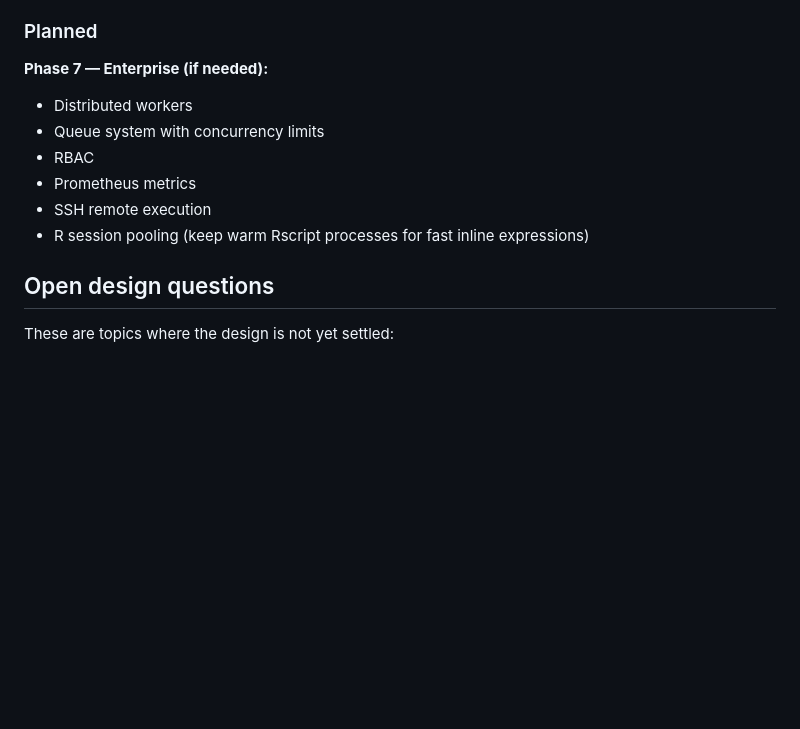
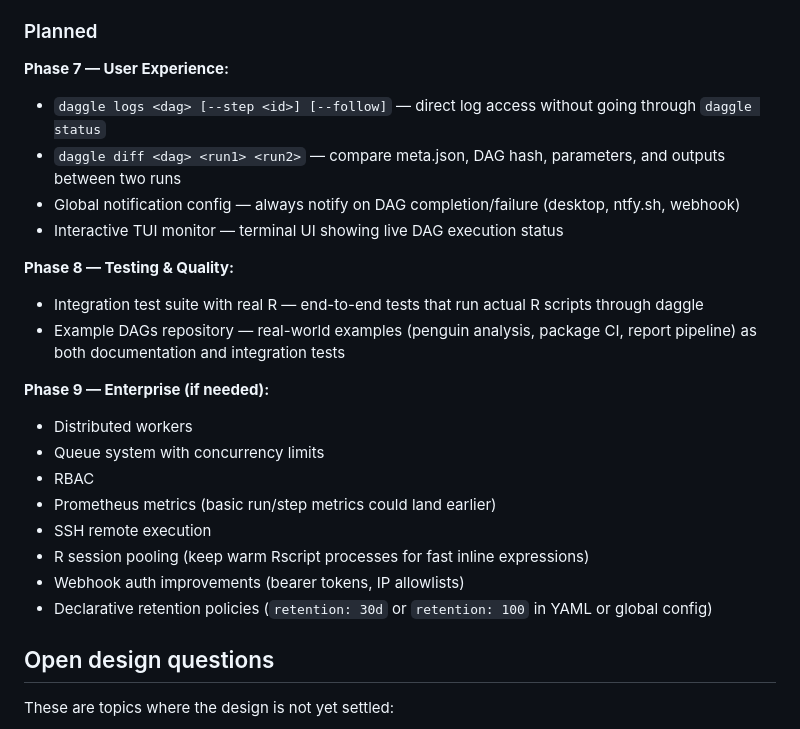
Before and after one commit to cynkra/daggle, a Markdown page: docs/design.md, the part around the change. GitHub-like rendering; blank space fills up the shorter version.

Commit message:
Update roadmap: add Phase 7 (UX) and Phase 8 (Testing), renumber enterprise to Phase 9
Adds planned phases for user experience improvements (daggle logs, daggle diff,
global notifications, TUI monitor) and testing quality (integration tests with
real R, example DAGs). Moves bridge-to-enterprise items (webhook auth, retention
policies) into the enterprise phase.

```diff
--- a/docs/design.md
+++ b/docs/design.md
@@ -122,13 +122,25 @@ R-specific steps check for their required packages at runtime and fail with a cl
 
 ### Planned
 
-**Phase 7 — Enterprise (if needed):**
+**Phase 7 — User Experience:**
+- `daggle logs <dag> [--step <id>] [--follow]` — direct log access without going through `daggle status`
+- `daggle diff <dag> <run1> <run2>` — compare meta.json, DAG hash, parameters, and outputs between two runs
+- Global notification config — always notify on DAG completion/failure (desktop, ntfy.sh, webhook)
+- Interactive TUI monitor — terminal UI showing live DAG execution status
+
+**Phase 8 — Testing & Quality:**
+- Integration test suite with real R — end-to-end tests that run actual R scripts through daggle
+- Example DAGs repository — real-world examples (penguin analysis, package CI, report pipeline) as both documentation and integration tests
+
+**Phase 9 — Enterprise (if needed):**
 - Distributed workers
 - Queue system with concurrency limits
 - RBAC
-- Prometheus metrics
+- Prometheus metrics (basic run/step metrics could land earlier)
 - SSH remote execution
 - R session pooling (keep warm Rscript processes for fast inline expressions)
+- Webhook auth improvements (bearer tokens, IP allowlists)
+- Declarative retention policies (`retention: 30d` or `retention: 100` in YAML or global config)
 
 ## Open design questions
 
```
